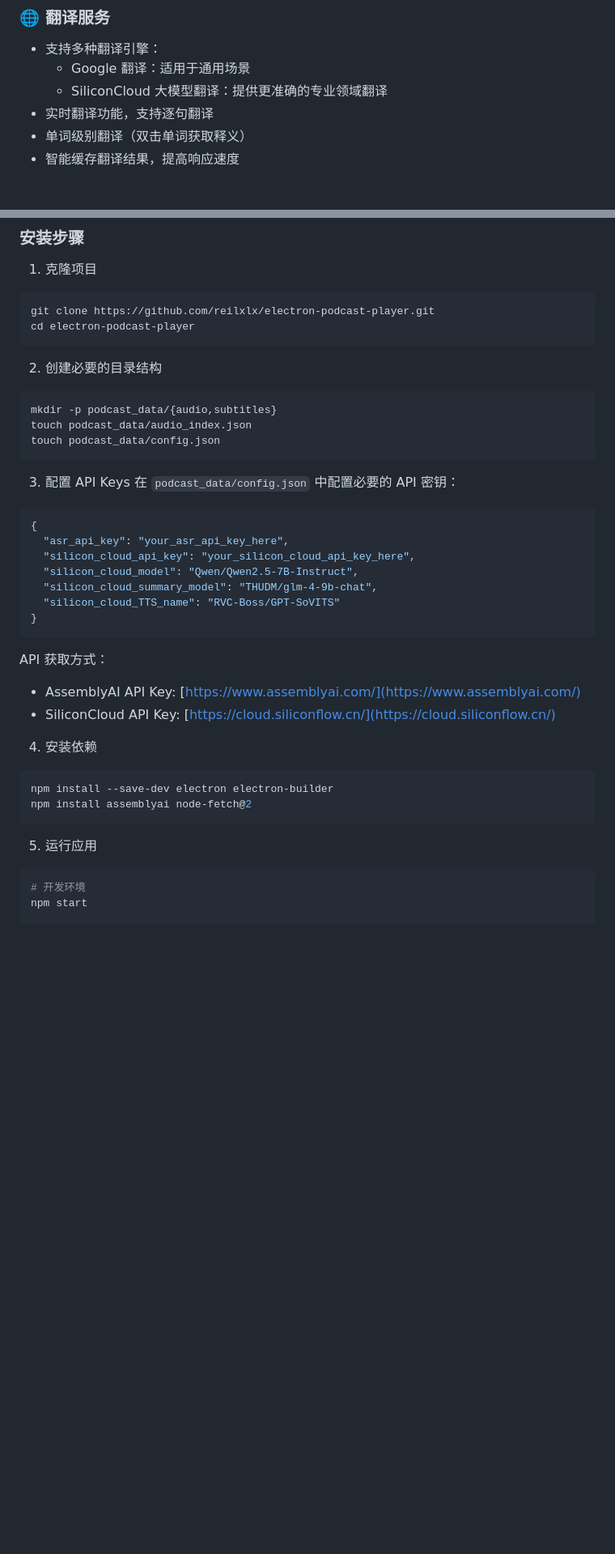
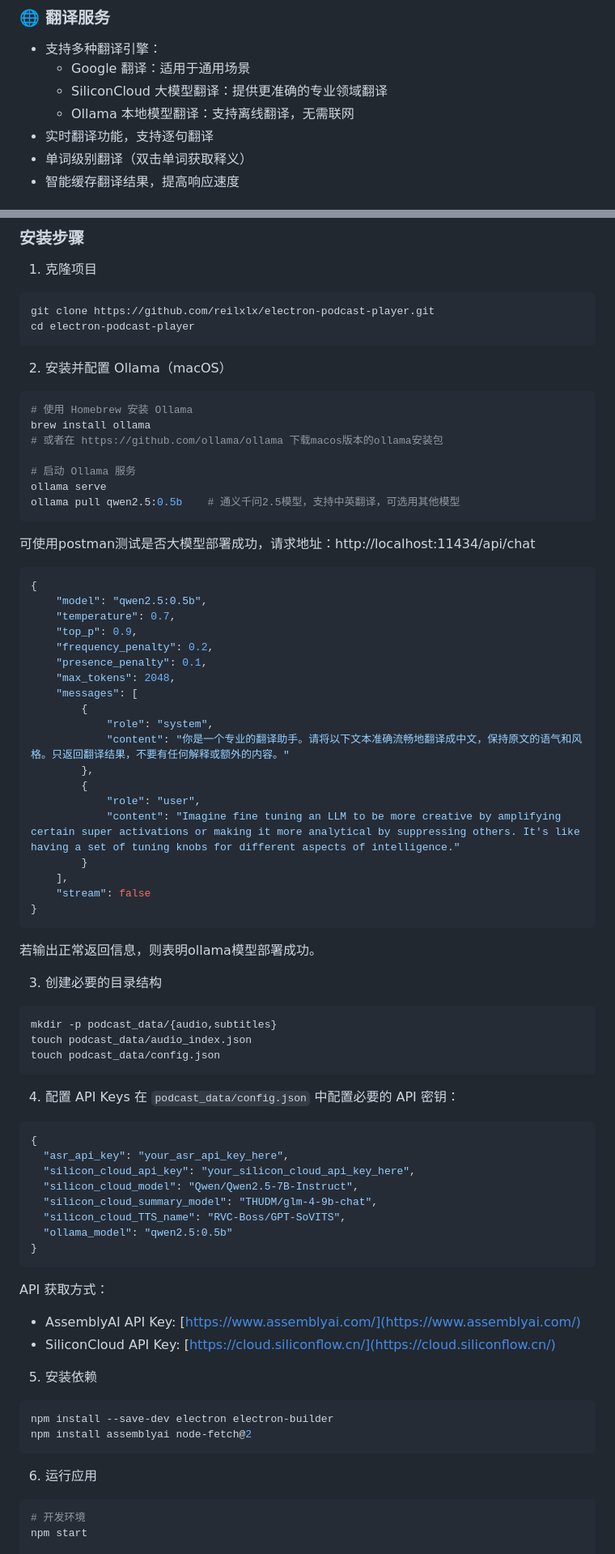
Before and after one commit to reilxlx/electron-podcast-player, a Markdown page: README.md, 2 parts joined by grey strips. Shown: that part at 81% size. Rendered like a GitHub page; blank space fills up the shorter version.

````diff
--- a/README.md
+++ b/README.md
@@ -19,6 +19,7 @@
 - 支持多种翻译引擎：
   - Google 翻译：适用于通用场景
   - SiliconCloud 大模型翻译：提供更准确的专业领域翻译
+  - Ollama 本地模型翻译：支持离线翻译，无需联网
 - 实时翻译功能，支持逐句翻译
 - 单词级别翻译（双击单词获取释义）
 - 智能缓存翻译结果，提高响应速度
@@ -60,14 +61,50 @@ git clone https://github.com/reilxlx/electron-podcast-player.git
 cd electron-podcast-player
 ```
 
-2. 创建必要的目录结构
+2. 安装并配置 Ollama（macOS）
+```bash
+# 使用 Homebrew 安装 Ollama
+brew install ollama
+# 或者在 https://github.com/ollama/ollama 下载macos版本的ollama安装包
+
+# 启动 Ollama 服务
+ollama serve
+ollama pull qwen2.5:0.5b    # 通义千问2.5模型，支持中英翻译，可选用其他模型
+```
+
+可使用postman测试是否大模型部署成功，请求地址：http://localhost:11434/api/chat
+```json
+{
+    "model": "qwen2.5:0.5b",
+    "temperature": 0.7,
+    "top_p": 0.9,
+    "frequency_penalty": 0.2,
+    "presence_penalty": 0.1,
+    "max_tokens": 2048,
+    "messages": [
+        {
+            "role": "system",
+            "content": "你是一个专业的翻译助手。请将以下文本准确流畅地翻译成中文，保持原文的语气和风格。只返回翻译结果，不要有任何解释或额外的内容。"
+        },
+        {
+            "role": "user",
+            "content": "Imagine fine tuning an LLM to be more creative by amplifying certain super activations or making it more analytical by suppressing others. It's like having a set of tuning knobs for different aspects of intelligence."
+        }
+    ],
+    "stream": false
+}
+```
+若输出正常返回信息，则表明ollama模型部署成功。
+
+
+3. 创建必要的目录结构
 ```bash
 mkdir -p podcast_data/{audio,subtitles}
 touch podcast_data/audio_index.json
 touch podcast_data/config.json
 ```
 
-3. 配置 API Keys
+4. 配置 API Keys
 在 `podcast_data/config.json` 中配置必要的 API 密钥：
 ```json
 {
@@ -75,7 +112,8 @@ touch podcast_data/config.json
   "silicon_cloud_api_key": "your_silicon_cloud_api_key_here",
   "silicon_cloud_model": "Qwen/Qwen2.5-7B-Instruct",
   "silicon_cloud_summary_model": "THUDM/glm-4-9b-chat",
-  "silicon_cloud_TTS_name": "RVC-Boss/GPT-SoVITS"
+  "silicon_cloud_TTS_name": "RVC-Boss/GPT-SoVITS",
+  "ollama_model": "qwen2.5:0.5b"
 }
 ```
 
@@ -83,13 +121,13 @@ API 获取方式：
 - AssemblyAI API Key: [https://www.assemblyai.com/](https://www.assemblyai.com/)
 - SiliconCloud API Key: [https://cloud.siliconflow.cn/](https://cloud.siliconflow.cn/)
 
-4. 安装依赖
+5. 安装依赖
 ```bash
 npm install --save-dev electron electron-builder
 npm install assemblyai node-fetch@2
 ```
 
-5. 运行应用
+6. 运行应用
 ```bash
 # 开发环境
 npm start
````
Also changed, not shown: other parts of README.md (+16 -4 lines).
